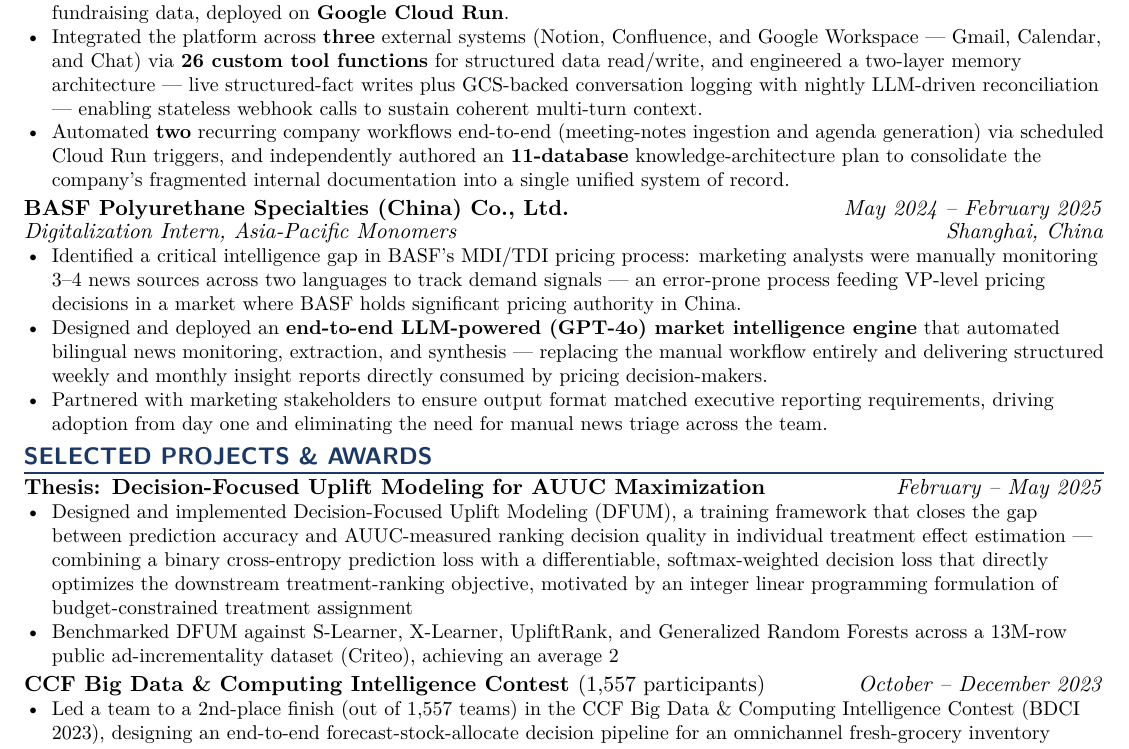
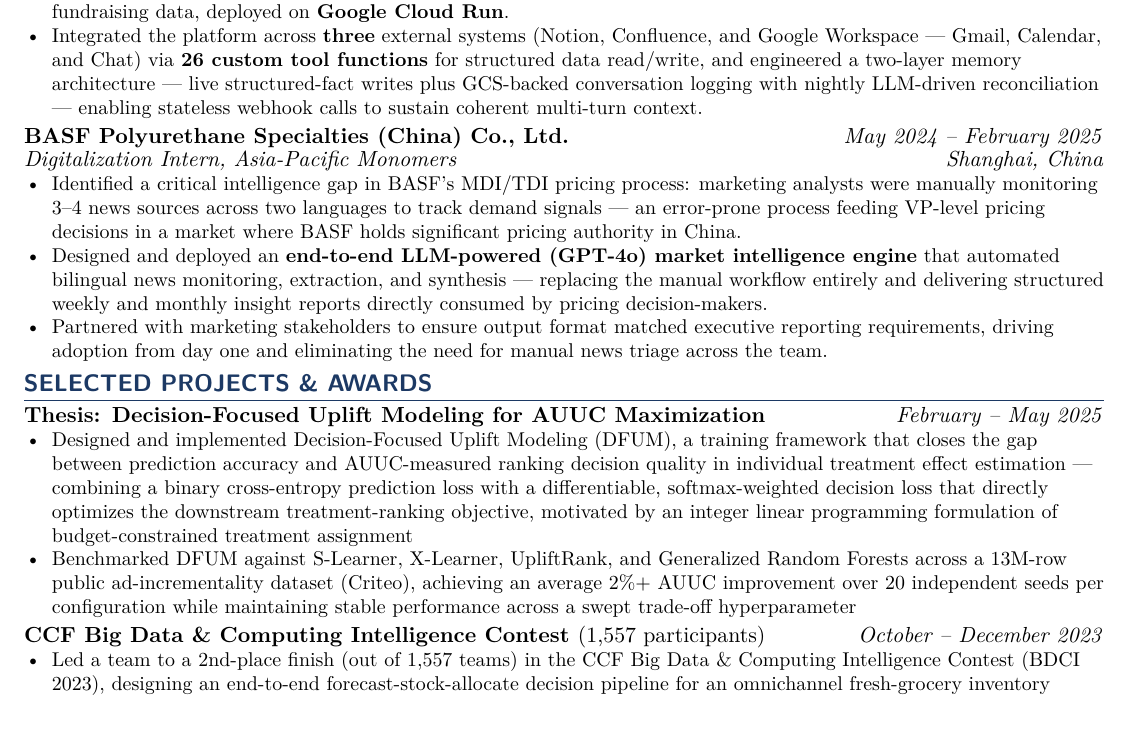
Before and after one commit to althea-yuquan-chen/Job-Screener, a LaTeX CV (resume/resume.tex): part of the page, cut so that both start at the same text. Compiled offline with pdfLaTeX.

Commit message:
Escape unescaped % in DFUM thesis bullet, was truncating the resume line
LaTeX treats an unescaped % as a comment marker -- "2%+ AUUC improvement..."
silently dropped everything after "2" when compiled. Other bullets already
escape % correctly (\%); this one didn't. Regenerated the default resume
to pick up the fix.

```diff
--- a/resume/resume.tex
+++ b/resume/resume.tex
@@ -93,8 +93,8 @@
 {\small\begin{rbullet}
   \item Designed and shipped a production multi-agent AI platform for a robotics startup from the ground up, built directly on the raw \textbf{Gemini SDK} (no agent framework) to retain full control over the tool-use loop — architecting a single orchestrator agent that dynamically delegates to \textbf{three} specialized sub-agents at runtime via a dedicated routing tool, re-verifying authorization on every delegation to gate two CEO-only specialists entrusted with live sales-pipeline and fundraising data, deployed on \textbf{Google Cloud Run}.
   \item Integrated the platform across \textbf{three} external systems (Notion, Confluence, and Google Workspace — Gmail, Calendar, and Chat) via \textbf{26 custom tool functions} for structured data read/write, and engineered a two-layer memory architecture — live structured-fact writes plus GCS-backed conversation logging with nightly LLM-driven reconciliation — enabling stateless webhook calls to sustain coherent multi-turn context.
-  \item Automated \textbf{two} recurring company workflows end-to-end (meeting-notes ingestion and agenda generation) via scheduled Cloud Run triggers, and independently authored an \textbf{11-database} knowledge-architecture plan to consolidate the company's fragmented internal documentation into a single unified system of record.
-\end{rbullet}}
+\end{rbullet}
+}
 
 \jobheader{BASF Polyurethane Specialties (China) Co., Ltd.}{Digitalization Intern, Asia-Pacific Monomers}{May 2024 -- February 2025}{Shanghai, China}
 {\small\begin{rbullet}
@@ -111,7 +111,7 @@
 \projheader{Thesis: Decision-Focused Uplift Modeling for AUUC Maximization}{February -- May 2025}
 {\small\begin{rbullet}
   \item Designed and implemented Decision-Focused Uplift Modeling (DFUM), a training framework that closes the gap between prediction accuracy and AUUC-measured ranking decision quality in individual treatment effect estimation — combining a binary cross-entropy prediction loss with a differentiable, softmax-weighted decision loss that directly optimizes the downstream treatment-ranking objective, motivated by an integer linear programming formulation of budget-constrained treatment assignment
-  \item Benchmarked DFUM against S-Learner, X-Learner, UpliftRank, and Generalized Random Forests across a 13M-row public ad-incrementality dataset (Criteo), achieving an average 2%+ AUUC improvement over 20 independent seeds per configuration while maintaining stable performance across a swept trade-off hyperparameter
+  \item Benchmarked DFUM against S-Learner, X-Learner, UpliftRank, and Generalized Random Forests across a 13M-row public ad-incrementality dataset (Criteo), achieving an average 2\%+ AUUC improvement over 20 independent seeds per configuration while maintaining stable performance across a swept trade-off hyperparameter
 \end{rbullet}}
 
 \projheader{CCF Big Data \& Computing Intelligence Contest \textnormal{(1,557 participants)}}{October -- December 2023}
```
Also changed, not shown: resume/resume.pdf, 1 other file.
